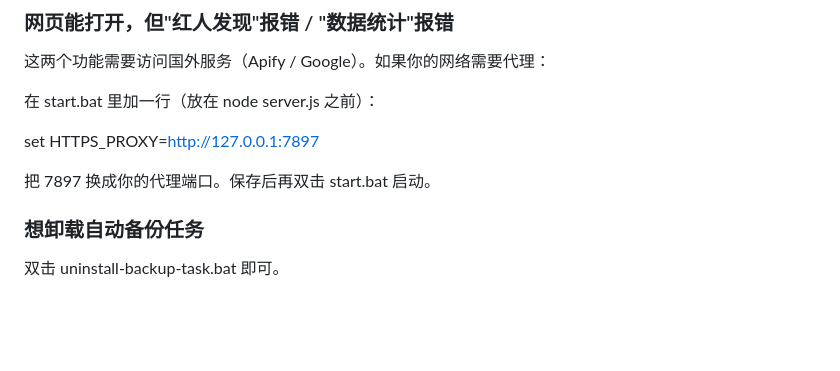
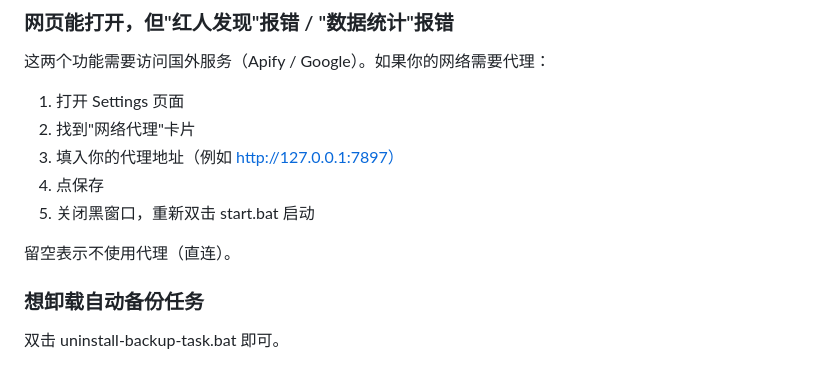
Before and after one commit to yiranliang/Influencer-CRM-Platform-shell-v1, a Markdown page: README.md, the part around the change. GitHub-like rendering; blank space fills up the shorter version.

```diff
--- a/README.md
+++ b/README.md
@@ -98,11 +98,13 @@ _credentials 文件夹里存的是你的账号凭证（Google 授权文件、Api
 
 这两个功能需要访问国外服务（Apify / Google）。如果你的网络需要代理：
 
-在 start.bat 里加一行（放在 node server.js 之前）：
+1. 打开 Settings 页面
+2. 找到"网络代理"卡片
+3. 填入你的代理地址（例如 http://127.0.0.1:7897）
+4. 点保存
+5. 关闭黑窗口，重新双击 start.bat 启动
 
-set HTTPS_PROXY=http://127.0.0.1:7897
-
-把 7897 换成你的代理端口。保存后再双击 start.bat 启动。
+留空表示不使用代理（直连）。
 
 ### 想卸载自动备份任务
 
```
